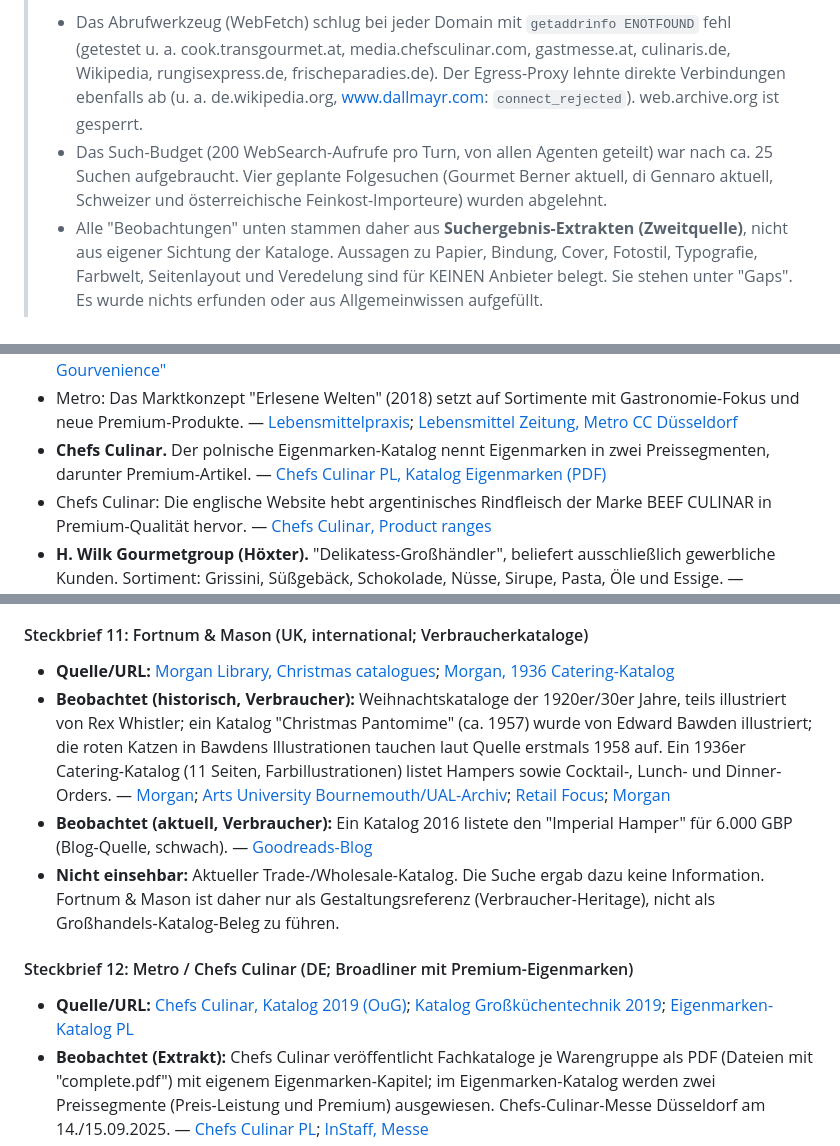
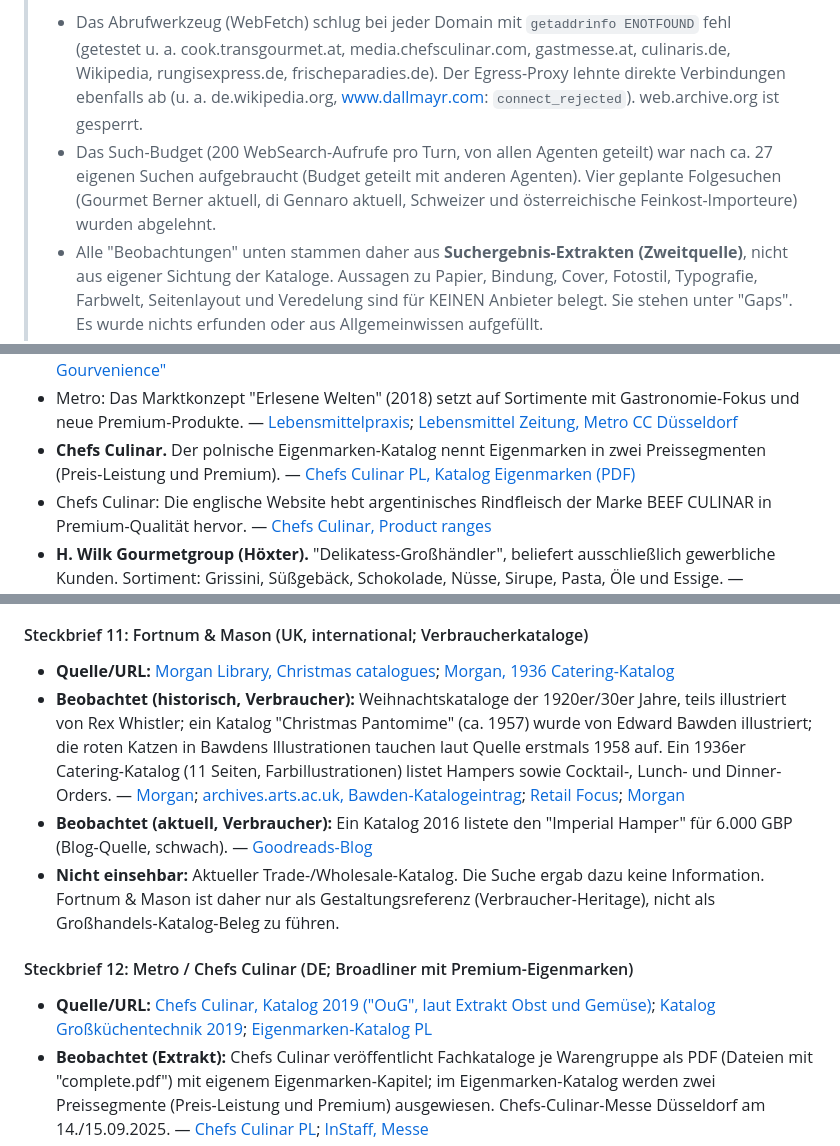
Before and after one commit to iljaking-creator/ILO, a Markdown page: research_notes/Feinkost Großhandel Katalog Benchmark/04_stufe_premium.md, 3 parts joined by grey strips. GitHub-like rendering.

Commit message:
Update research notes with latest findings from running research tasks
Co-Authored-By: Claude <noreply@anthropic.com>
Claude-Session: https://claude.ai/code/session_01BiNnLfjadV1w5AQ89UtHTg

```diff
--- a/research_notes/Feinkost Großhandel Katalog Benchmark/04_stufe_premium.md
+++ b/research_notes/Feinkost Großhandel Katalog Benchmark/04_stufe_premium.md
@@ -2,7 +2,7 @@
 
 > **Methodische Einschränkung (bitte zuerst lesen).** In dieser Recherche konnte KEIN Katalog selbst geöffnet werden.
 > - Das Abrufwerkzeug (WebFetch) schlug bei jeder Domain mit `getaddrinfo ENOTFOUND` fehl (getestet u. a. cook.transgourmet.at, media.chefsculinar.com, gastmesse.at, culinaris.de, Wikipedia, rungisexpress.de, frischeparadies.de). Der Egress-Proxy lehnte direkte Verbindungen ebenfalls ab (u. a. de.wikipedia.org, www.dallmayr.com: `connect_rejected`). web.archive.org ist gesperrt.
-> - Das Such-Budget (200 WebSearch-Aufrufe pro Turn, von allen Agenten geteilt) war nach ca. 25 Suchen aufgebraucht. Vier geplante Folgesuchen (Gourmet Berner aktuell, di Gennaro aktuell, Schweizer und österreichische Feinkost-Importeure) wurden abgelehnt.
+> - Das Such-Budget (200 WebSearch-Aufrufe pro Turn, von allen Agenten geteilt) war nach ca. 27 eigenen Suchen aufgebraucht (Budget geteilt mit anderen Agenten). Vier geplante Folgesuchen (Gourmet Berner aktuell, di Gennaro aktuell, Schweizer und österreichische Feinkost-Importeure) wurden abgelehnt.
 > - Alle "Beobachtungen" unten stammen daher aus **Suchergebnis-Extrakten (Zweitquelle)**, nicht aus eigener Sichtung der Kataloge. Aussagen zu Papier, Bindung, Cover, Fotostil, Typografie, Farbwelt, Seitenlayout und Veredelung sind für KEINEN Anbieter belegt. Sie stehen unter "Gaps". Es wurde nichts erfunden oder aus Allgemeinwissen aufgefüllt.
 > - Die Premium-Einordnung der Anbieter ist teils Selbstbeschreibung (Marketing). Das ist jeweils vermerkt.
 
@@ -34,7 +34,7 @@ Belegt ist die Existenz und Premium-Selbstverortung von R express (ehem. Rungis
 - **Dallmayr (München).** Delikatessenhaus mit Gastronomie, Catering und Online-Handel; Dallmayr löste Käfer nach 53 Jahren in der Gastronomie der Bayerischen Staatsoper ab. Ein Großkunden-Katalog wurde nicht gefunden. — [tageskarte.io](https://www.tageskarte.io/gastronomie/detail/muechen-dallmayr-verdraengt-kaefer-aus-der-oper.html); [Lebensmittel Zeitung](https://www.lebensmittelzeitung.net/news/p/140650)
 - **Metro (Premium als Eigenmarken-Stufe).** Seit 2017 wurden oberhalb der Einstiegsmarke "Aro" die Varianten "Chef", "Professional" und Premium eingeführt. — [tageskarte.io, Metro "Chef Gourvenience"](https://www.tageskarte.io/industrie/detail/metro-chef-gourvenience-grosshaendler-erweitert-angebot-fuer-gastronomen.html)
 - Metro: Das Marktkonzept "Erlesene Welten" (2018) setzt auf Sortimente mit Gastronomie-Fokus und neue Premium-Produkte. — [Lebensmittelpraxis](https://lebensmittelpraxis.de/zentrale-management/21508-metro-erlesene-welten-nicht-nur-fuer-gastronomen.html); [Lebensmittel Zeitung, Metro CC Düsseldorf](https://www.lebensmittelzeitung.net/storechecks/Metro-CC-in-Duesseldorf-1242)
-- **Chefs Culinar.** Der polnische Eigenmarken-Katalog nennt Eigenmarken in zwei Preissegmenten, darunter Premium-Artikel. — [Chefs Culinar PL, Katalog Eigenmarken (PDF)](https://www.chefsculinar.pl/country/media_pl/doc/catalog/chefsculinar_katalog_markiwlasne.pdf)
+- **Chefs Culinar.** Der polnische Eigenmarken-Katalog nennt Eigenmarken in zwei Preissegmenten (Preis-Leistung und Premium). — [Chefs Culinar PL, Katalog Eigenmarken (PDF)](https://www.chefsculinar.pl/country/media_pl/doc/catalog/chefsculinar_katalog_markiwlasne.pdf)
 - Chefs Culinar: Die englische Website hebt argentinisches Rindfleisch der Marke BEEF CULINAR in Premium-Qualität hervor. — [Chefs Culinar, Product ranges](https://www.chefsculinar.com/en/pages/product-ranges-32.htm)
 - **H. Wilk Gourmetgroup (Höxter).** "Delikatess-Großhändler", beliefert ausschließlich gewerbliche Kunden. Sortiment: Grissini, Süßgebäck, Schokolade, Nüsse, Sirupe, Pasta, Öle und Essige. — [ProvenExpert](https://www.provenexpert.com/h-wilk-gourmetgroup-gmbh-co-kg/); [BestFoodImporters](https://bestfoodimporters.com/company/h-wilk-gourmetgroup-gmbh-co-kg/)
 - **Gourmet Berner (Weinstadt).** Feinkost-Großhändler, Sortiment u. a. Dips, Gewürze, Saucen, Pestos, Öle. — [ProvenExpert](https://www.provenexpert.com/gourmet-berner-gmbh-co-kg-grosshandel/)
@@ -125,12 +125,12 @@ Nur ein Katalog mit aktueller, belastbarer Eckdatenlage wurde gefunden: das Tran
 
 #### Steckbrief 11: Fortnum & Mason (UK, international; Verbraucherkataloge)
 - **Quelle/URL:** [Morgan Library, Christmas catalogues](https://www.themorgan.org/printed-books/275129); [Morgan, 1936 Catering-Katalog](https://www.themorgan.org/printed-books/342316)
-- **Beobachtet (historisch, Verbraucher):** Weihnachtskataloge der 1920er/30er Jahre, teils illustriert von Rex Whistler; ein Katalog "Christmas Pantomime" (ca. 1957) wurde von Edward Bawden illustriert; die roten Katzen in Bawdens Illustrationen tauchen laut Quelle erstmals 1958 auf. Ein 1936er Catering-Katalog (11 Seiten, Farbillustrationen) listet Hampers sowie Cocktail-, Lunch- und Dinner-Orders. — [Morgan](https://www.themorgan.org/printed-books/275129); [Arts University Bournemouth/UAL-Archiv](https://archives.arts.ac.uk/CalmView/rdf/catalog/EB/3/2); [Retail Focus](https://retail-focus.co.uk/?p=5924); [Morgan](https://www.themorgan.org/printed-books/342316)
+- **Beobachtet (historisch, Verbraucher):** Weihnachtskataloge der 1920er/30er Jahre, teils illustriert von Rex Whistler; ein Katalog "Christmas Pantomime" (ca. 1957) wurde von Edward Bawden illustriert; die roten Katzen in Bawdens Illustrationen tauchen laut Quelle erstmals 1958 auf. Ein 1936er Catering-Katalog (11 Seiten, Farbillustrationen) listet Hampers sowie Cocktail-, Lunch- und Dinner-Orders. — [Morgan](https://www.themorgan.org/printed-books/275129); [archives.arts.ac.uk, Bawden-Katalogeintrag](https://archives.arts.ac.uk/CalmView/rdf/catalog/EB/3/2); [Retail Focus](https://retail-focus.co.uk/?p=5924); [Morgan](https://www.themorgan.org/printed-books/342316)
 - **Beobachtet (aktuell, Verbraucher):** Ein Katalog 2016 listete den "Imperial Hamper" für 6.000 GBP (Blog-Quelle, schwach). — [Goodreads-Blog](https://www.goodreads.com/author/show/15172101.Angela_Webster_McRae/blog?page=156)
 - **Nicht einsehbar:** Aktueller Trade-/Wholesale-Katalog. Die Suche ergab dazu keine Information. Fortnum & Mason ist daher nur als Gestaltungsreferenz (Verbraucher-Heritage), nicht als Großhandels-Katalog-Beleg zu führen.
 
 #### Steckbrief 12: Metro / Chefs Culinar (DE; Broadliner mit Premium-Eigenmarken)
-- **Quelle/URL:** [Chefs Culinar, Katalog 2019 (OuG)](https://media.chefsculinar.com/bk/catalogs/2019-OuG-monitor/pdf/complete.pdf); [Katalog Großküchentechnik 2019](https://media.chefsculinar.com/bk/catalogs/2019-grosskuechentechnik/pdf/complete.pdf); [Eigenmarken-Katalog PL](https://www.chefsculinar.pl/country/media_pl/doc/catalog/chefsculinar_katalog_markiwlasne.pdf)
+- **Quelle/URL:** [Chefs Culinar, Katalog 2019 ("OuG", laut Extrakt Obst und Gemüse)](https://media.chefsculinar.com/bk/catalogs/2019-OuG-monitor/pdf/complete.pdf); [Katalog Großküchentechnik 2019](https://media.chefsculinar.com/bk/catalogs/2019-grosskuechentechnik/pdf/complete.pdf); [Eigenmarken-Katalog PL](https://www.chefsculinar.pl/country/media_pl/doc/catalog/chefsculinar_katalog_markiwlasne.pdf)
 - **Beobachtet (Extrakt):** Chefs Culinar veröffentlicht Fachkataloge je Warengruppe als PDF (Dateien mit "complete.pdf") mit eigenem Eigenmarken-Kapitel; im Eigenmarken-Katalog werden zwei Preissegmente (Preis-Leistung und Premium) ausgewiesen. Chefs-Culinar-Messe Düsseldorf am 14./15.09.2025. — [Chefs Culinar PL](https://www.chefsculinar.pl/country/media_pl/doc/catalog/chefsculinar_katalog_markiwlasne.pdf); [InStaff, Messe](https://en.instaff.jobs/exhibitions/2025/duesseldorf/chefs-culinar-duesseldorf-2025/16357)
 - **Nicht einsehbar:** Gestaltung, Seitenzahlen und Inhalte dieser PDFs; die 2019er Dateien sind veraltet und liegen außerhalb des Zeitfensters 2022–2026. Metro: kein Metro-Premium-Katalog gefunden.
 
```
Also changed, not shown: other parts of research_notes/Feinkost Großhandel Katalog Benchmark/04_stufe_premium.md (+5 -5 lines).
